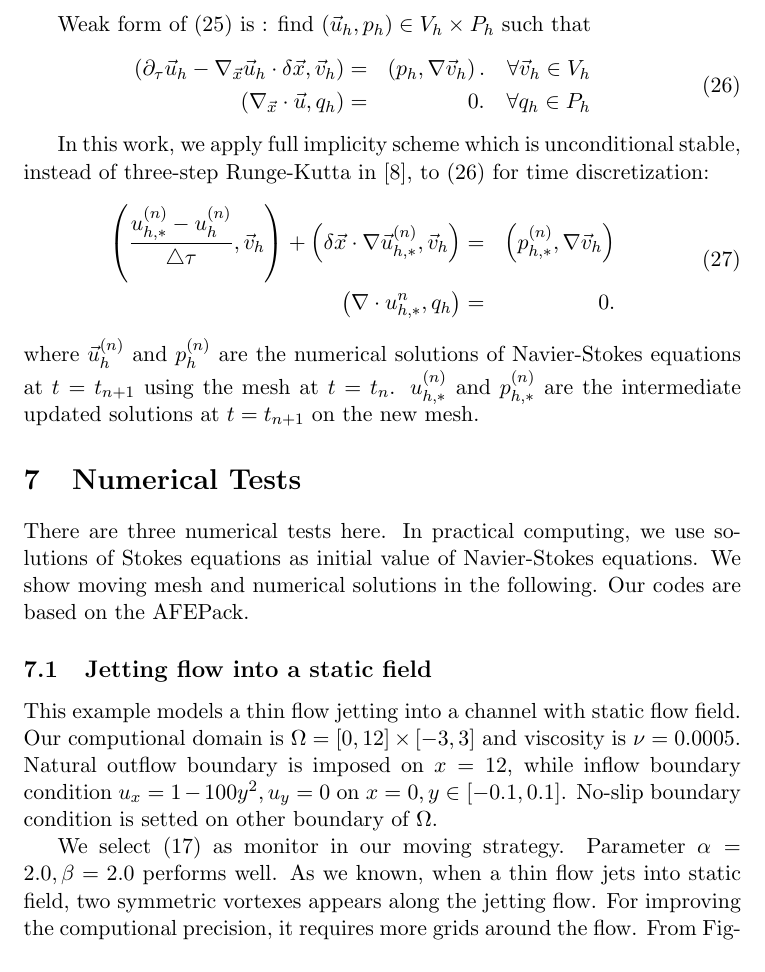
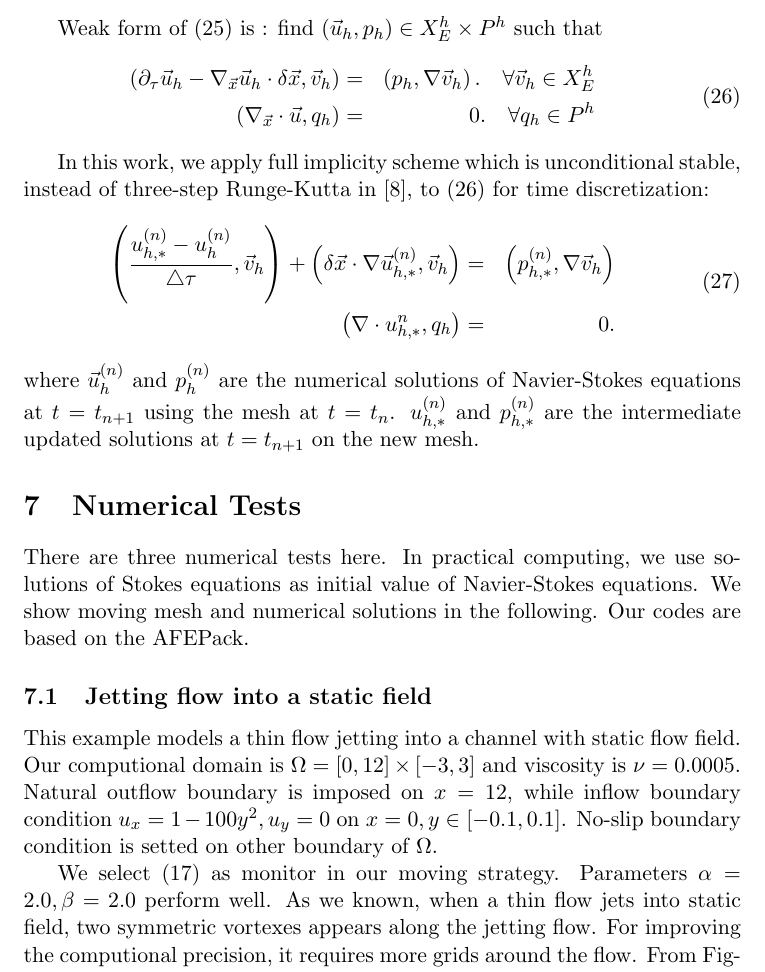
Before and after one commit to wuwuyiyirong5/Paper, a LaTeX paper (movingNS.tex): part of page 10 of 19, cut so that both start at the same text. Compiled offline with pdfLaTeX.

Commit message:
some word modification

```diff
--- a/movingNS.tex
+++ b/movingNS.tex
@@ -758,14 +758,14 @@ citecolor=black]{hyperref}
       different from pressure variable in (\ref{eq::NS}).
 
       Weak form of (\ref{eq::continous_update}) is : find $(\vec{u}_h,
-      p_h) \in V_h \times P_h$ such that
+      p_h) \in X_E^h \times P^h$ such that
       \begin{eqnarray}
         \begin{aligned}
           \left( \partial_{\tau} \vec{u}_h - \nabla_{\vec{x}}\vec{u}_h
             \cdot \delta \vec{x}, \vec{v}_h \right) & = & \left( p_h, \nabla
-            \vec{v}_h \right). \quad \forall \vec{v}_h \in V_h \\
+            \vec{v}_h \right). \quad \forall \vec{v}_h \in X_E^h \\
           \left( \nabla_{\vec{x}} \cdot \vec{u}, q_h\right) & = & 0. \quad \forall
-          q_h \in P_h
+          q_h \in P^h
         \end{aligned}
         \label{eq::discreted_update}
       \end{eqnarray}
@@ -805,8 +805,8 @@ citecolor=black]{hyperref}
        other boundary of $\Omega$.
 
        We select (\ref{eq::monitor_vorticity}) as monitor in our
-       moving strategy. Parameter $\alpha = 2.0, \beta = 2.0$ performs well.
-       As we known, when a thin flow jets into static
+       moving strategy. Parameters $\alpha = 2.0, \beta = 2.0$ perform
+       well. As we known, when a thin flow jets into static
        field, two symmetric vortexes appears along the jetting flow.
        For improving the computional precision, it requires more grids
        around the flow. From Figure \ref{fig::jetting_flow_mesh}, mesh
```
Also changed, not shown: movingNS.pdf, movingNS.tex (6 more changed lines), 3 other files.
